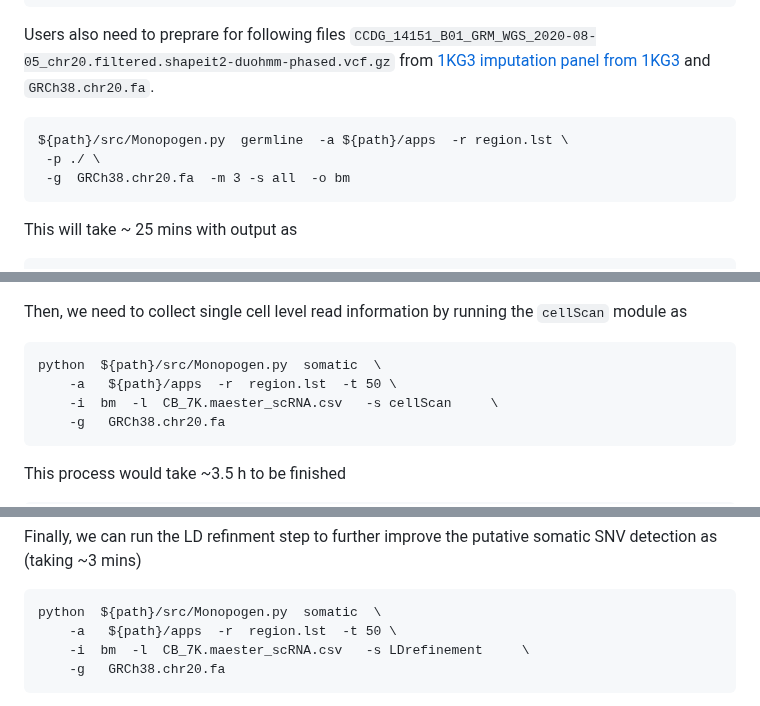
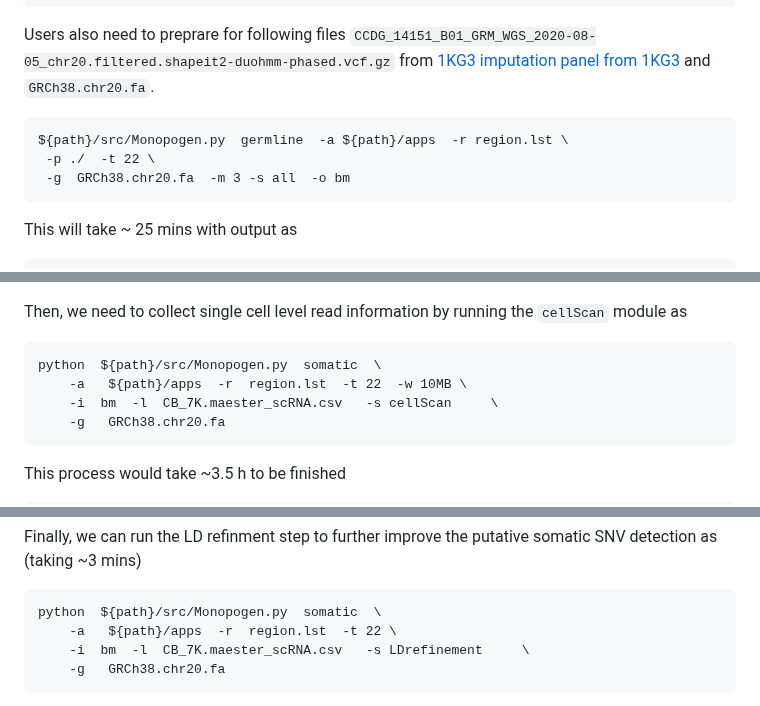
Before and after one commit to KChen-lab/Monopogen, a Markdown page: README.md, 3 parts joined by grey strips. GitHub-like rendering.

Commit message:
include segment scan on somatic module

````diff
--- a/README.md
+++ b/README.md
@@ -841,7 +841,7 @@ Users also need to preprare for following files `CCDG_14151_B01_GRM_WGS_2020-08-
 
 ```
 ${path}/src/Monopogen.py  germline  -a ${path}/apps  -r region.lst \
- -p ./ \
+ -p ./  -t 22 \
  -g  GRCh38.chr20.fa  -m 3 -s all  -o bm
 ```
 This will take ~ 25 mins with output as
@@ -1095,7 +1095,7 @@ Then, we need to collect single cell level read information by running the `cell
 
 ```
 python  ${path}/src/Monopogen.py  somatic  \
-    -a   ${path}/apps  -r  region.lst  -t 50 \
+    -a   ${path}/apps  -r  region.lst  -t 22  -w 10MB \
     -i  bm  -l  CB_7K.maester_scRNA.csv   -s cellScan     \
     -g   GRCh38.chr20.fa
 ```
@@ -1112,7 +1112,7 @@ Lines   total/split/realigned/skipped:  1593789/42248/4781/0
 Finally, we can run the LD refinment step to further improve the putative somatic SNV detection as (taking ~3 mins)
 ```
 python  ${path}/src/Monopogen.py  somatic  \
-    -a   ${path}/apps  -r  region.lst  -t 50 \
+    -a   ${path}/apps  -r  region.lst  -t 22 \
     -i  bm  -l  CB_7K.maester_scRNA.csv   -s LDrefinement     \
     -g   GRCh38.chr20.fa
 ```
````
